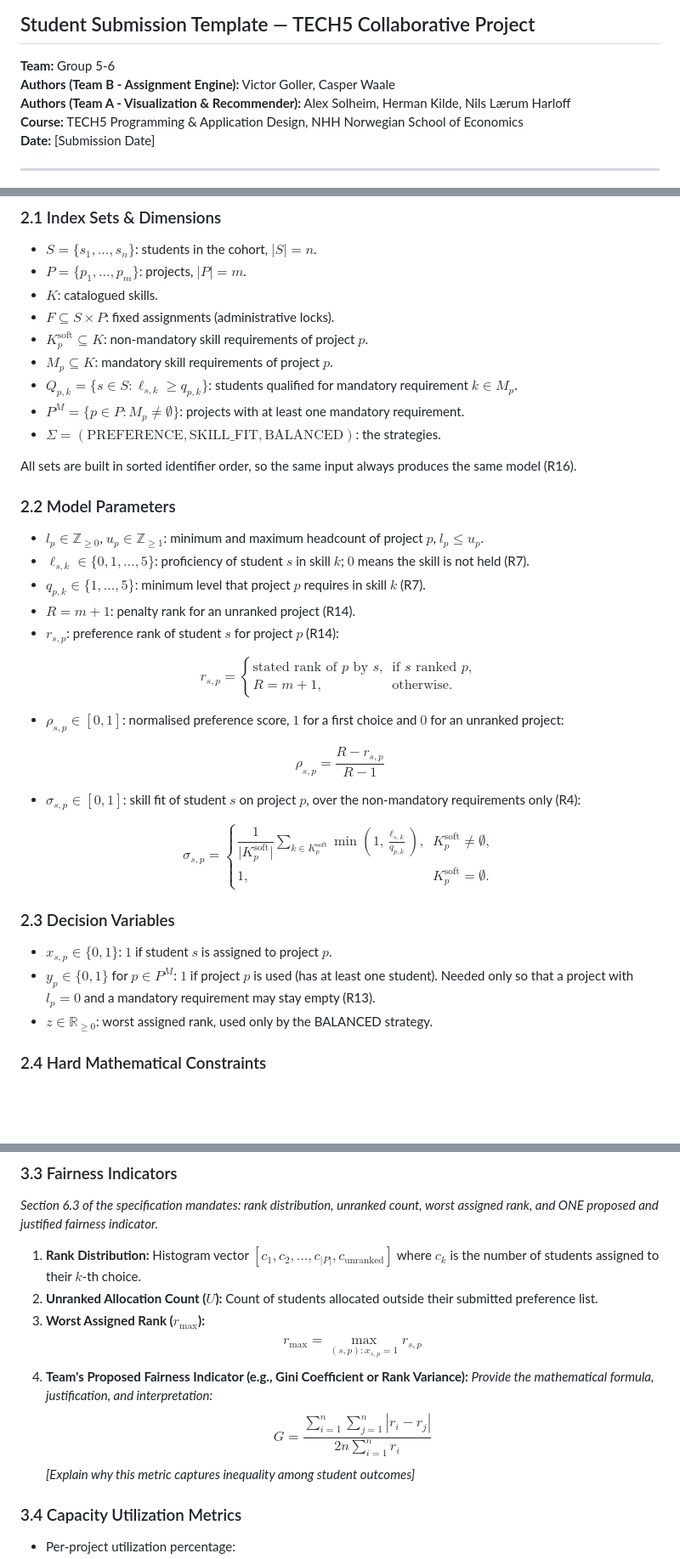
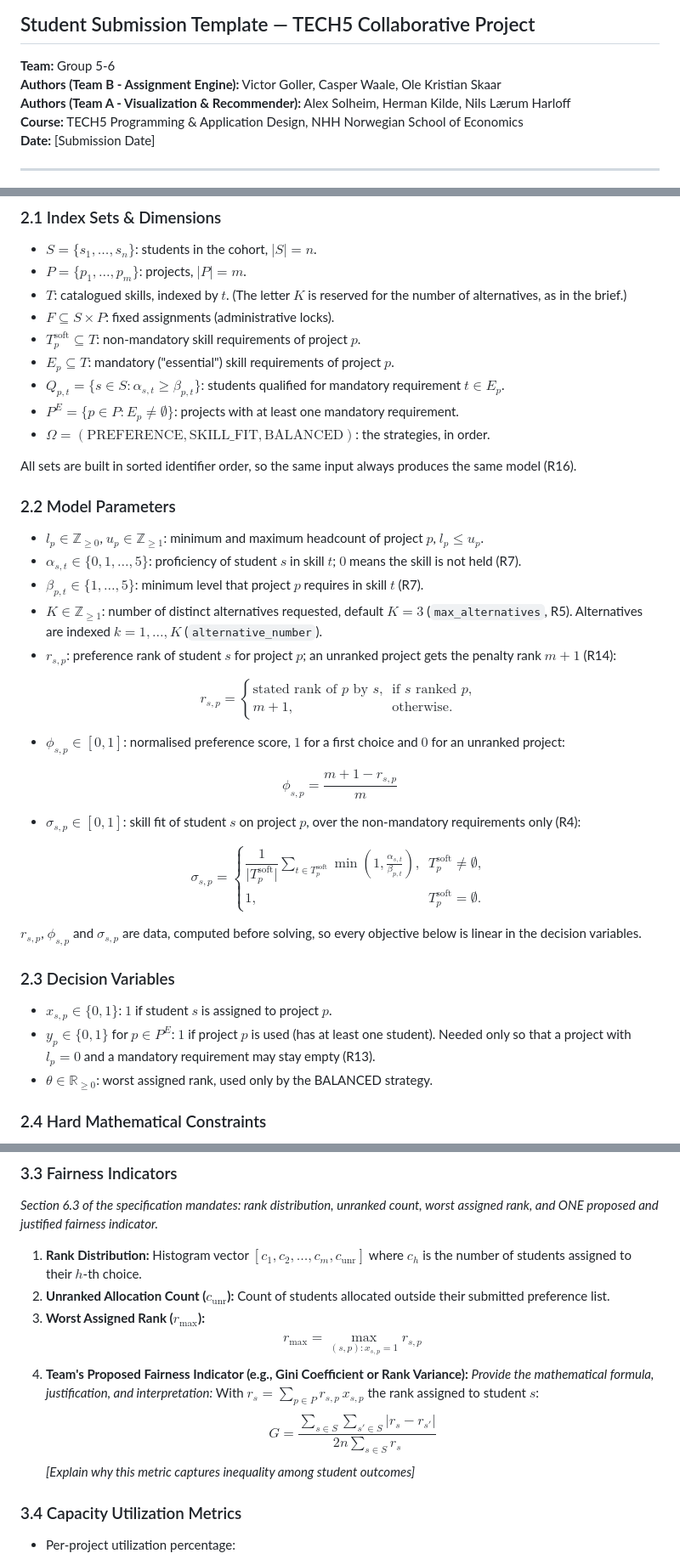
Before and after one commit to Casperwaale/TECH5-Group5-6-CollabProject, a Markdown page: docs/analytical_note.md, 3 parts joined by grey strips. Shown at 85% size. Drawn GitHub-style; blank space fills up the shorter version.

```diff
--- a/docs/analytical_note.md
+++ b/docs/analytical_note.md
@@ -2,7 +2,7 @@
 ## Student Submission Template — TECH5 Collaborative Project
 
 **Team:** Group 5-6
-**Authors (Team B - Assignment Engine):** Victor Goller, Casper Waale
+**Authors (Team B - Assignment Engine):** Victor Goller, Casper Waale, Ole Kristian Skaar
 **Authors (Team A - Visualization & Recommender):** Alex Solheim, Herman Kilde, Nils Lærum Harloff
 **Course:** TECH5 Programming & Application Design, NHH Norwegian School of Economics
 **Date:** [Submission Date]
@@ -38,35 +38,35 @@
 ### 2.1 Index Sets & Dimensions
 - $S = \{s_1, \dots, s_n\}$: students in the cohort, $\lvert S \rvert = n$.
 - $P = \{p_1, \dots, p_m\}$: projects, $\lvert P \rvert = m$.
-- $K$: catalogued skills.
+- $T$: catalogued skills, indexed by $t$. (The letter $K$ is reserved for the number of alternatives, as in the brief.)
 - $F \subseteq S \times P$: fixed assignments (administrative locks).
-- $K_p^{\text{soft}} \subseteq K$: non-mandatory skill requirements of project $p$.
-- $M_p \subseteq K$: mandatory skill requirements of project $p$.
-- $Q_{p,k} = \{ s \in S : \ell_{s,k} \ge q_{p,k} \}$: students qualified for mandatory requirement $k \in M_p$.
-- $P^{M} = \{ p \in P : M_p \neq \emptyset \}$: projects with at least one mandatory requirement.
-- $\Sigma = (\text{PREFERENCE}, \text{SKILL\_FIT}, \text{BALANCED})$: the strategies.
+- $T_p^{\text{soft}} \subseteq T$: non-mandatory skill requirements of project $p$.
+- $E_p \subseteq T$: mandatory ("essential") skill requirements of project $p$.
+- $Q_{p,t} = \{ s \in S : \alpha_{s,t} \ge \beta_{p,t} \}$: students qualified for mandatory requirement $t \in E_p$.
+- $P^{E} = \{ p \in P : E_p \neq \emptyset \}$: projects with at least one mandatory requirement.
+- $\Omega = (\text{PREFERENCE}, \text{SKILL\_FIT}, \text{BALANCED})$: the strategies, in order.
 
 All sets are built in sorted identifier order, so the same input always produces the same model (R16).
 
 ### 2.2 Model Parameters
 - $l_p \in \mathbb{Z}_{\ge 0}$, $u_p \in \mathbb{Z}_{\ge 1}$: minimum and maximum headcount of project $p$, $l_p \le u_p$.
-- $\ell_{s,k} \in \{0, 1, \dots, 5\}$: proficiency of student $s$ in skill $k$; $0$ means the skill is not held (R7).
-- $q_{p,k} \in \{1, \dots, 5\}$: minimum level that project $p$ requires in skill $k$ (R7).
-- $R = m + 1$: penalty rank for an unranked project (R14).
-- $r_{s,p}$: preference rank of student $s$ for project $p$ (R14):
+- $\alpha_{s,t} \in \{0, 1, \dots, 5\}$: proficiency of student $s$ in skill $t$; $0$ means the skill is not held (R7).
+- $\beta_{p,t} \in \{1, \dots, 5\}$: minimum level that project $p$ requires in skill $t$ (R7).
+- $K \in \mathbb{Z}_{\ge 1}$: number of distinct alternatives requested, default $K = 3$ (`max_alternatives`, R5). Alternatives are indexed $k = 1, \dots, K$ (`alternative_number`).
+- $r_{s,p}$: preference rank of student $s$ for project $p$; an unranked project gets the penalty rank $m + 1$ (R14):
 
 $$
 r_{s,p} =
 \begin{cases}
 \text{stated rank of } p \text{ by } s, & \text{if } s \text{ ranked } p,\\
-R = m + 1, & \text{otherwise.}
+m + 1, & \text{otherwise.}
 \end{cases}
 $$
 
-- $\rho_{s,p} \in [0, 1]$: normalised preference score, $1$ for a first choice and $0$ for an unranked project:
+- $\phi_{s,p} \in [0, 1]$: normalised preference score, $1$ for a first choice and $0$ for an unranked project:
 
 $$
-\rho_{s,p} = \frac{R - r_{s,p}}{R - 1}
+\phi_{s,p} = \frac{m + 1 - r_{s,p}}{m}
 $$
 
 - $\sigma_{s,p} \in [0, 1]$: skill fit of student $s$ on project $p$, over the non-mandatory requirements only (R4):
@@ -74,15 +74,17 @@ $$
 $$
 \sigma_{s,p} =
 \begin{cases}
-\dfrac{1}{\lvert K_p^{\text{soft}} \rvert} \displaystyle\sum_{k \in K_p^{\text{soft}}} \min\!\left(1, \frac{\ell_{s,k}}{q_{p,k}}\right), & K_p^{\text{soft}} \neq \emptyset,\\[2ex]
-1, & K_p^{\text{soft}} = \emptyset.
+\dfrac{1}{\lvert T_p^{\text{soft}} \rvert} \displaystyle\sum_{t \in T_p^{\text{soft}}} \min\!\left(1, \frac{\alpha_{s,t}}{\beta_{p,t}}\right), & T_p^{\text{soft}} \neq \emptyset,\\[2ex]
+1, & T_p^{\text{soft}} = \emptyset.
 \end{cases}
 $$
 
+$r_{s,p}$, $\phi_{s,p}$ and $\sigma_{s,p}$ are data, computed before solving, so every objective below is linear in the decision variables.
+
 ### 2.3 Decision Variables
 - $x_{s,p} \in \{0, 1\}$: $1$ if student $s$ is assigned to project $p$.
-- $y_p \in \{0, 1\}$ for $p \in P^{M}$: $1$ if project $p$ is used (has at least one student). Needed only so that a project with $l_p = 0$ and a mandatory requirement may stay empty (R13).
-- $z \in \mathbb{R}_{\ge 0}$: worst assigned rank, used only by the BALANCED strategy.
+- $y_p \in \{0, 1\}$ for $p \in P^{E}$: $1$ if project $p$ is used (has at least one student). Needed only so that a project with $l_p = 0$ and a mandatory requirement may stay empty (R13).
+- $\theta \in \mathbb{R}_{\ge 0}$: worst assigned rank, used only by the BALANCED strategy.
 
 ### 2.4 Hard Mathematical Constraints
 These hold for every strategy. They are never relaxed; if they cannot all hold, the run is reported as infeasible with diagnostics (R2, R10).
@@ -189,13 +220,14 @@ Define the mathematical formulation for all evaluation metrics implemented in `a
 ### 3.3 Fairness Indicators
 *Section 6.3 of the specification mandates: rank distribution, unranked count, worst assigned rank, and ONE proposed and justified fairness indicator.*
 
-1. **Rank Distribution:** Histogram vector $[c_1, c_2, \dots, c_{|P|}, c_{\text{unranked}}]$ where $c_k$ is the number of students assigned to their $k$-th choice.
-2. **Unranked Allocation Count ($U$):** Count of students allocated outside their submitted preference list.
+1. **Rank Distribution:** Histogram vector $[c_1, c_2, \dots, c_m, c_{\text{unr}}]$ where $c_h$ is the number of students assigned to their $h$-th choice.
+2. **Unranked Allocation Count ($c_{\text{unr}}$):** Count of students allocated outside their submitted preference list.
 3. **Worst Assigned Rank ($r_{\max}$):**
    $$r_{\max} = \max_{(s,p) : x_{s,p}=1} r_{s,p}$$
 4. **Team's Proposed Fairness Indicator (e.g., Gini Coefficient or Rank Variance):**
    *Provide the mathematical formula, justification, and interpretation:*
-   $$G = \frac{\sum_{i=1}^n \sum_{j=1}^n |r_i - r_j|}{2 n \sum_{i=1}^n r_i}$$
+   With $r_s = \sum_{p \in P} r_{s,p} \, x_{s,p}$ the rank assigned to student $s$:
+   $$G = \frac{\sum_{s \in S} \sum_{s' \in S} |r_s - r_{s'}|}{2 n \sum_{s \in S} r_s}$$
    *[Explain why this metric captures inequality among student outcomes]*
 
 ### 3.4 Capacity Utilization Metrics
```
Also changed, not shown: other parts of docs/analytical_note.md (+45 -16 lines).
